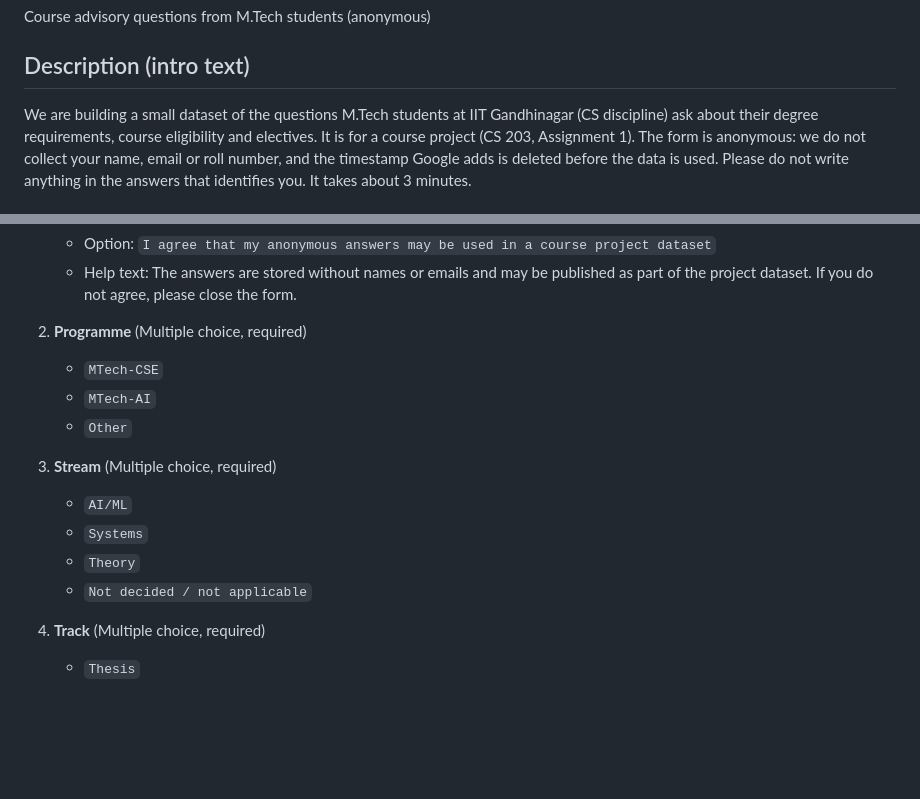
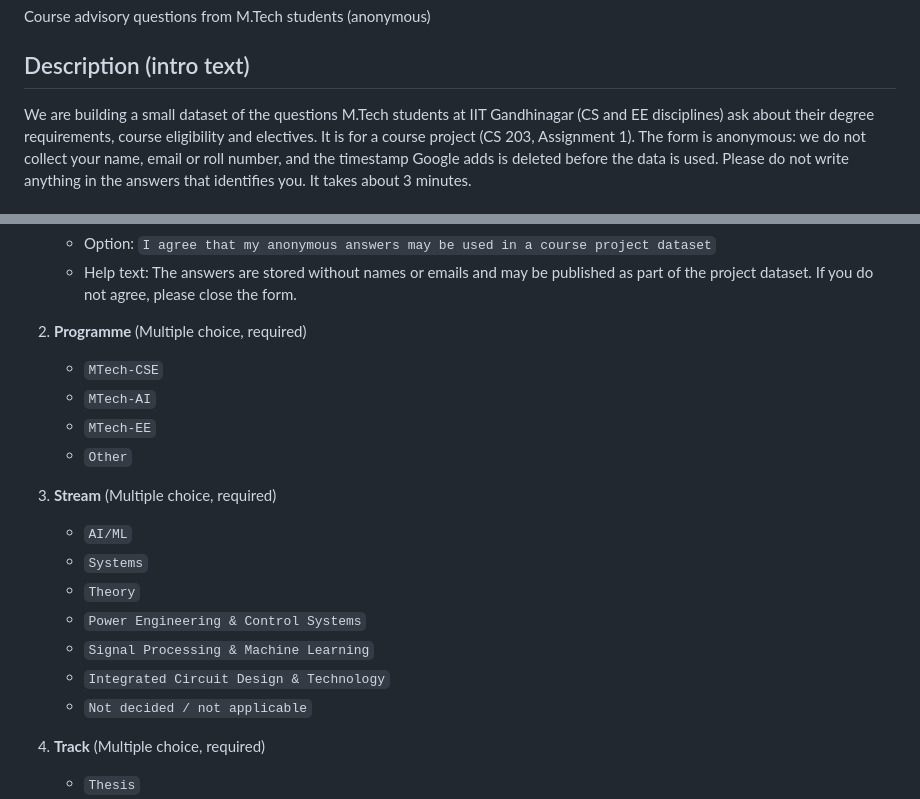
Before and after one commit to myankb08/IITGn-Academic-Advisor, a Markdown page: docs/GOOGLE_FORM.md, 2 parts joined by grey strips. GitHub-like rendering; blank space fills up the shorter version.

Commit message:
Form spec: add MTech-EE programme and specialisations

```diff
--- a/docs/GOOGLE_FORM.md
+++ b/docs/GOOGLE_FORM.md
@@ -15,7 +15,7 @@ because `src/collect/import_forms.py` maps CSV columns by title.
 Course advisory questions from M.Tech students (anonymous)
 
 ## Description (intro text)
-We are building a small dataset of the questions M.Tech students at IIT Gandhinagar (CS discipline) ask about
+We are building a small dataset of the questions M.Tech students at IIT Gandhinagar (CS and EE disciplines) ask about
 their degree requirements, course eligibility and electives. It is for a course project (CS 203, Assignment 1).
 The form is anonymous: we do not collect your name, email or roll number, and the timestamp Google adds is
 deleted before the data is used. Please do not write anything in the answers that identifies you.
@@ -31,12 +31,16 @@ It takes about 3 minutes.
 2. **Programme** (Multiple choice, required)
    - `MTech-CSE`
    - `MTech-AI`
+   - `MTech-EE`
    - `Other`
 
 3. **Stream** (Multiple choice, required)
    - `AI/ML`
    - `Systems`
    - `Theory`
+   - `Power Engineering & Control Systems`
+   - `Signal Processing & Machine Learning`
+   - `Integrated Circuit Design & Technology`
    - `Not decided / not applicable`
 
 4. **Track** (Multiple choice, required)
```
